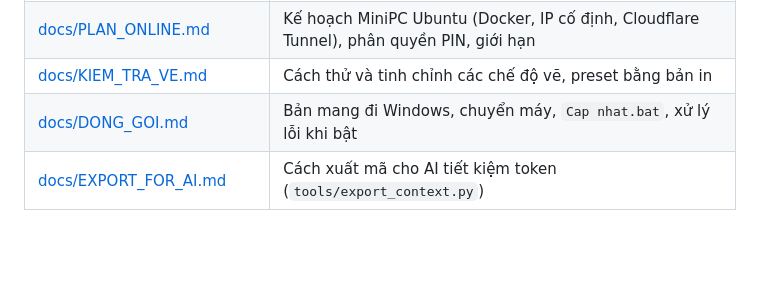
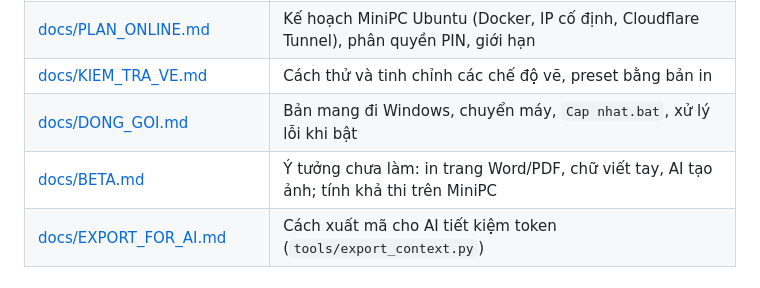
Before and after one commit to Maomao1616/MayVe-ExTruH-NCKH, a Markdown page: README.md, the part around the change. Rendered like a GitHub page; blank space fills up the shorter version.

```diff
--- a/README.md
+++ b/README.md
@@ -59,6 +59,7 @@ Máy Windows khác chạy được mà không cài Python: thư mục `Python/`
 | [docs/PLAN_ONLINE.md](docs/PLAN_ONLINE.md) | Kế hoạch MiniPC Ubuntu (Docker, IP cố định, Cloudflare Tunnel), phân quyền PIN, giới hạn |
 | [docs/KIEM_TRA_VE.md](docs/KIEM_TRA_VE.md) | Cách thử và tinh chỉnh các chế độ vẽ, preset bằng bản in |
 | [docs/DONG_GOI.md](docs/DONG_GOI.md) | Bản mang đi Windows, chuyển máy, `Cap nhat.bat`, xử lý lỗi khi bật |
+| [docs/BETA.md](docs/BETA.md) | Ý tưởng chưa làm: in trang Word/PDF, chữ viết tay, AI tạo ảnh; tính khả thi trên MiniPC |
 | [docs/EXPORT_FOR_AI.md](docs/EXPORT_FOR_AI.md) | Cách xuất mã cho AI tiết kiệm token (`tools/export_context.py`) |
 
 ## Cấu trúc thư mục
```
Also changed, not shown: docs/BETA.md (added, +133 -0 lines).
